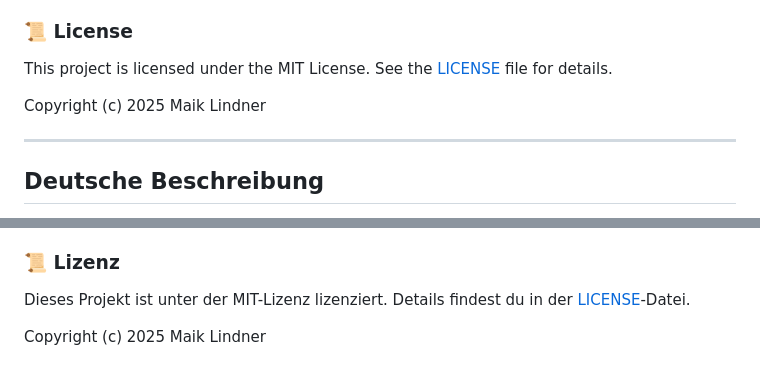
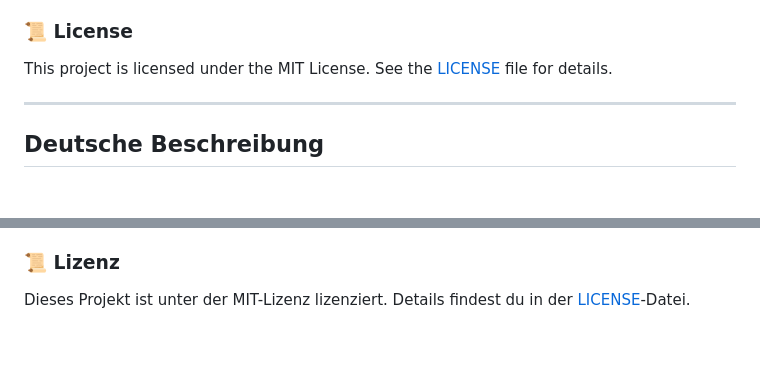
Before and after one commit to maiklindner/feefier, a Markdown page: README.md, 2 parts joined by grey strips. Drawn GitHub-style; blank space fills up the shorter version.

```diff
--- a/README.md
+++ b/README.md
@@ -58,8 +58,6 @@ Contributions, issues, and feature requests are welcome! Feel free to check the
 
 This project is licensed under the MIT License. See the [LICENSE](LICENSE) file for details.
 
-Copyright (c) 2025 Maik Lindner
-
 ---
 
 ## Deutsche Beschreibung
@@ -113,5 +111,3 @@ Beiträge, Fehlermeldungen und Feature-Wünsche sind willkommen! Schaue dafür g
 ### 📜 Lizenz
 
 Dieses Projekt ist unter der MIT-Lizenz lizenziert. Details findest du in der [LICENSE](LICENSE)-Datei.
-
-Copyright (c) 2025 Maik Lindner
```
